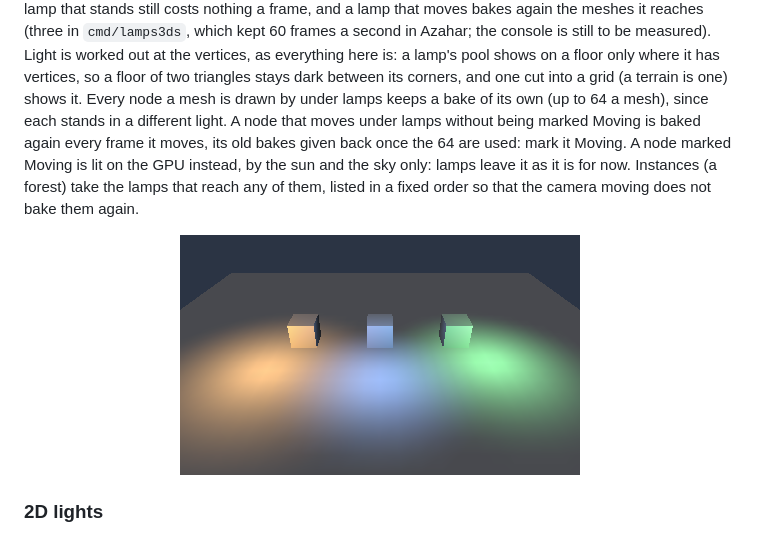
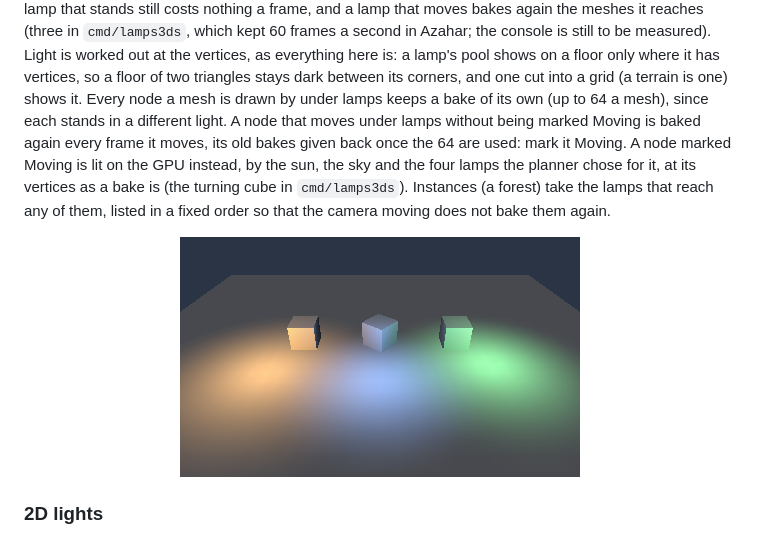
Before and after one commit to akrck02/go-renderer, a Markdown page: docs/4-guides/8-3ds.md, the part around one of its changes. Rendered like a GitHub page; pictures changed too: docs/images/3ds-lamps.png.

```diff
--- a/docs/4-guides/8-3ds.md
+++ b/docs/4-guides/8-3ds.md
@@ -120,7 +120,8 @@ between its corners, and one cut into a grid (a terrain is one) shows it. Every
 by under lamps keeps a bake of its own (up to 64 a mesh), since each stands in a different light.
 A node that moves under lamps without being marked Moving is baked again every frame it moves,
 its old bakes given back once the 64 are used: mark it Moving. A node marked Moving is lit on the
-GPU instead, by the sun and the sky only: lamps leave it as it is for now. Instances (a forest)
+GPU instead, by the sun, the sky and the four lamps the planner chose for it, at its vertices as a
+bake is (the turning cube in `cmd/lamps3ds`). Instances (a forest)
 take the lamps that reach any of them, listed in a fixed order so that the camera moving does not
 bake them again.
 
```
Also changed, not shown: other parts of docs/4-guides/8-3ds.md (+1 -1 lines), 6 other files.
